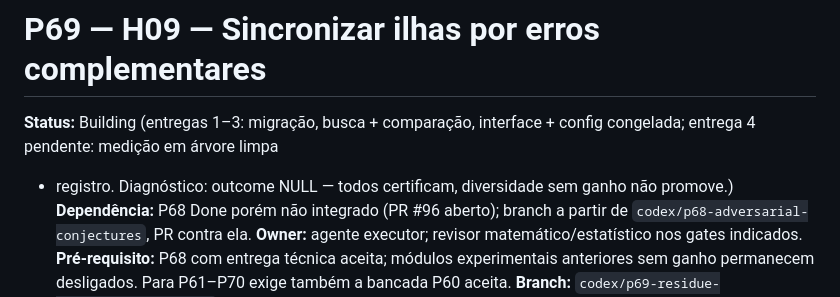
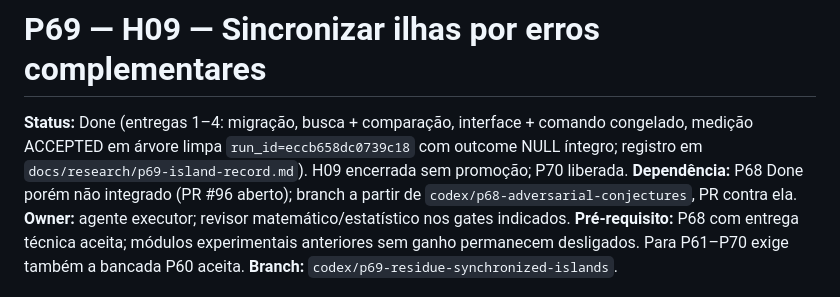
Before and after one commit to AlexandreZanata/EvoByte, a Markdown page: docs/phases/P69-residue-synchronized-islands.md, the part around the change. GitHub-like rendering.

Commit message:
docs(research): record p69 island NULL

```diff
--- a/docs/phases/P69-residue-synchronized-islands.md
+++ b/docs/phases/P69-residue-synchronized-islands.md
@@ -1,9 +1,10 @@
 # P69 — H09 — Sincronizar ilhas por erros complementares
 
-**Status:** Building (entregas 1–3: migração, busca + comparação,
-interface + config congelada; entrega 4 pendente: medição em árvore limpa
-+ registro. Diagnóstico: outcome NULL — todos certificam, diversidade
-sem ganho não promove.)
+**Status:** Done (entregas 1–4: migração, busca + comparação, interface +
+comando congelado, medição ACCEPTED em árvore limpa
+`run_id=eccb658dc0739c18` com outcome NULL íntegro; registro em
+`docs/research/p69-island-record.md`). H09 encerrada sem promoção; P70
+liberada.
 **Dependência:** P68 Done porém não integrado (PR #96 aberto); branch a
 partir de `codex/p68-adversarial-conjectures`, PR contra ela.
 **Owner:** agente executor; revisor matemático/estatístico nos gates indicados.
```
Also changed, not shown: docs/research/p69-island-record.md (added, +35 -0 lines).
